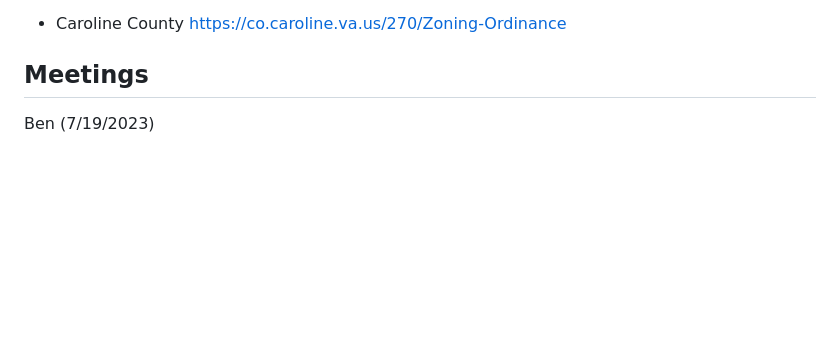
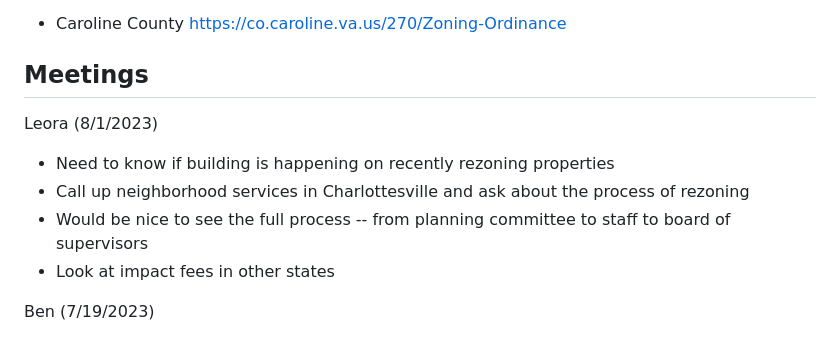
Before and after one commit to williamsca/bargaining-upzone, a Markdown page: README.md, the part around the change. Rendered like a GitHub page; blank space fills up the shorter version.

Commit message:
notes from leora

```diff
--- a/README.md
+++ b/README.md
@@ -77,6 +77,12 @@ Zoning Ordinance:
 - Caroline County https://co.caroline.va.us/270/Zoning-Ordinance
 
 ## Meetings
+Leora (8/1/2023)
+- Need to know if building is happening on recently rezoning properties
+- Call up neighborhood services in Charlottesville and ask about the process of rezoning
+- Would be nice to see the full process -- from planning committee to staff to board of supervisors
+- Look at impact fees in other states
+
 Ben (7/19/2023)
 - The [NLCD](https://www.usgs.gov/centers/eros/science/national-land-cover-database) has data on the % of impervious land and distinguishes between low, medium, and high density land uses. In general, it is safe to assume that low and medium densities are single-family residential. Need to think about how policy will affect intensive and extensive margins of development.
 - Is there leakage from high to low proffer counties?
```
